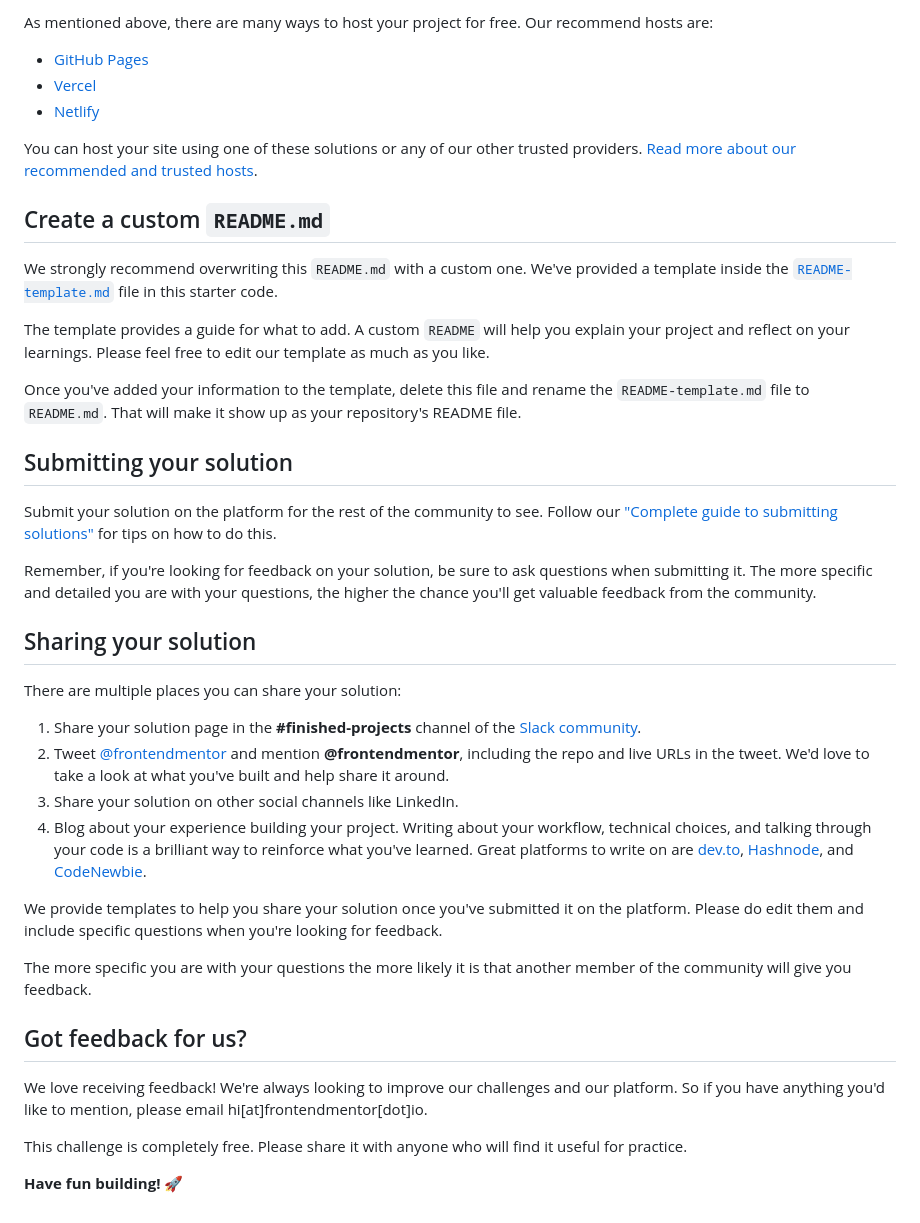
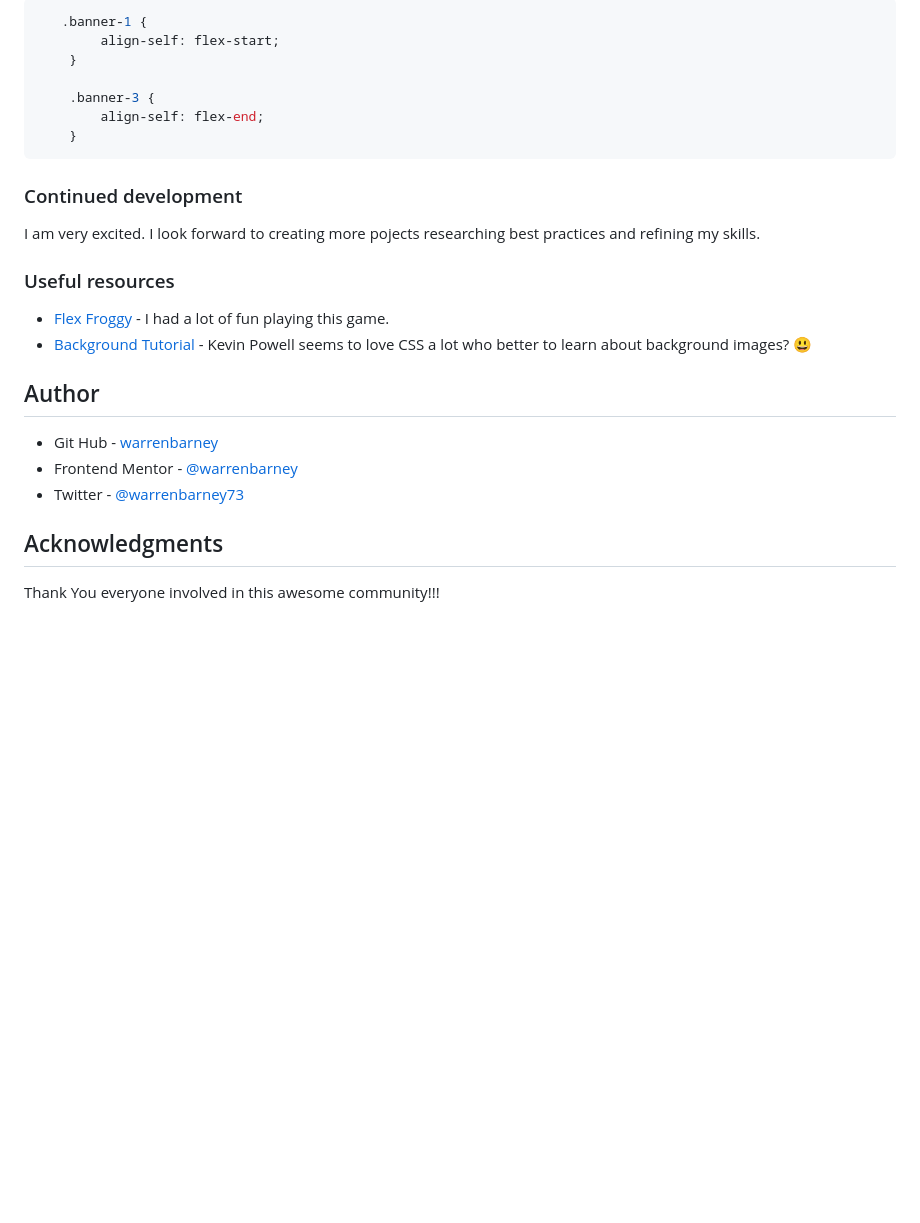
Before and after one commit to warrenbarney/social-proof-section-master, a Markdown page: README.md, the part around the change printed below. Rendered like a GitHub page; blank space fills up the shorter version.

````diff
--- a/README.md
+++ b/README.md
@@ -49,43 +69,29 @@ Feel free to use any workflow that you feel comfortable with. Below is a suggest
 
-As mentioned above, there are many ways to host your project for free. Our recommend hosts are:
+```css
+   .banner-1 {
+        align-self: flex-start;
+    }
 
-- [GitHub Pages](https://pages.github.com/)
-- [Vercel](https://vercel.com/)
-- [Netlify](https://www.netlify.com/)
+    .banner-3 {
+        align-self: flex-end;
+    }
+```
 
-You can host your site using one of these solutions or any of our other trusted providers. [Read more about our recommended and trusted hosts](https://medium.com/frontend-mentor/frontend-mentor-trusted-hosting-providers-bf000dfebe).
+### Continued development
 
-## Create a custom `README.md`
+I am very excited.  I look forward to creating more pojects researching best practices and refining my skills.
 
-We strongly recommend overwriting this `README.md` with a custom one. We've provided a template inside the [`README-template.md`](./README-template.md) file in this starter code.
+### Useful resources
 
-The template provides a guide for what to add. A custom `README` will help you explain your project and reflect on your learnings. Please feel free to edit our template as much as you like.
+- [Flex Froggy](https://flexboxfroggy.com/) - I had a  lot of fun playing this game.
+- [Background Tutorial](https://www.youtube.com/watch?v=zHZRFwWQt2w&t=18s) - Kevin Powell seems to love CSS a lot who better to learn about background images? 😃
 
-Once you've added your information to the template, delete this file and rename the `README-template.md` file to `README.md`. That will make it show up as your repository's README file.
+## Author
 
-## Submitting your solution
+- Git Hub - [warrenbarney](https://github.com/warrenbarney)
+- Frontend Mentor - [@warrenbarney](https://www.frontendmentor.io/profile/warrenbarney)
+- Twitter - [@warrenbarney73](https://www.twitter.com/warrenbarney73)
 
-Submit your solution on the platform for the rest of the community to see. Follow our ["Complete guide to submitting solutions"](https://medium.com/frontend-mentor/a-complete-guide-to-submitting-solutions-on-frontend-mentor-ac6384162248) for tips on how to do this.
+## Acknowledgments
 
-Remember, if you're looking for feedback on your solution, be sure to ask questions when submitting it. The more specific and detailed you are with your questions, the higher the chance you'll get valuable feedback from the community.
-
-## Sharing your solution
-
-There are multiple places you can share your solution:
-
-1. Share your solution page in the **#finished-projects** channel of the [Slack community](https://www.frontendmentor.io/slack).
-2. Tweet [@frontendmentor](https://twitter.com/frontendmentor) and mention **@frontendmentor**, including the repo and live URLs in the tweet. We'd love to take a look at what you've built and help share it around.
-3. Share your solution on other social channels like LinkedIn.
-4. Blog about your experience building your project. Writing about your workflow, technical choices, and talking through your code is a brilliant way to reinforce what you've learned. Great platforms to write on are [dev.to](https://dev.to/), [Hashnode](https://hashnode.com/), and [CodeNewbie](https://community.codenewbie.org/).
-
-We provide templates to help you share your solution once you've submitted it on the platform. Please do edit them and include specific questions when you're looking for feedback.
-
-The more specific you are with your questions the more likely it is that another member of the community will give you feedback.
-
-## Got feedback for us?
-
-We love receiving feedback! We're always looking to improve our challenges and our platform. So if you have anything you'd like to mention, please email hi[at]frontendmentor[dot]io.
-
-This challenge is completely free. Please share it with anyone who will find it useful for practice.
-
-**Have fun building!** 🚀
+Thank You everyone involved in this awesome community!!!
````
Also changed, not shown: other parts of README.md (+48 -28 lines), README-template.md (deleted, +0 -110 lines), images/screenshot.png (added), 3 other files.
